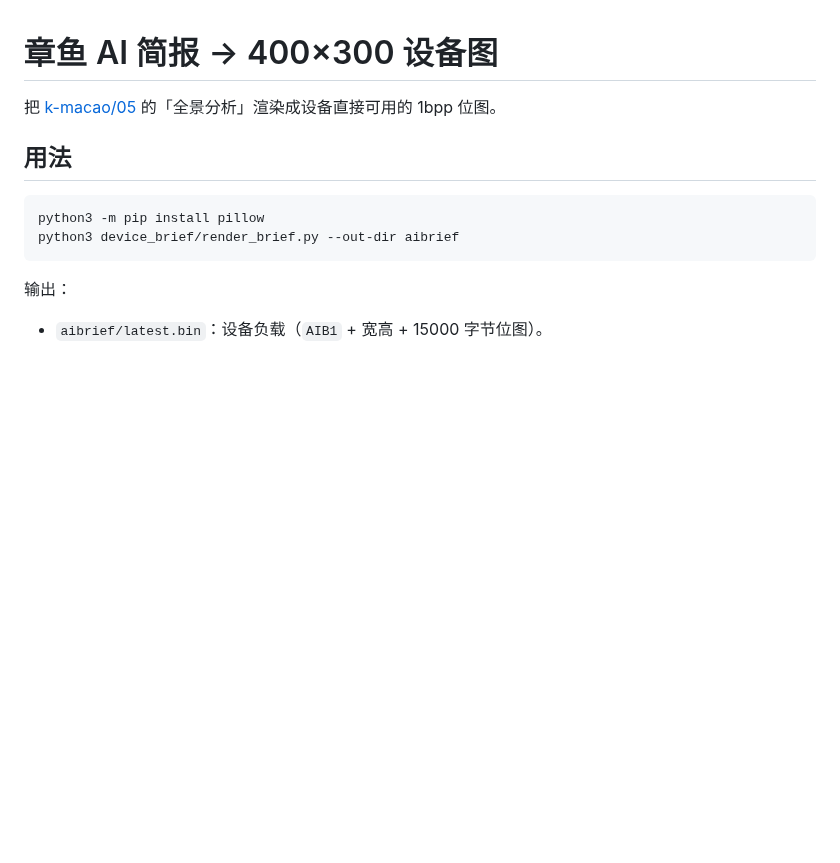
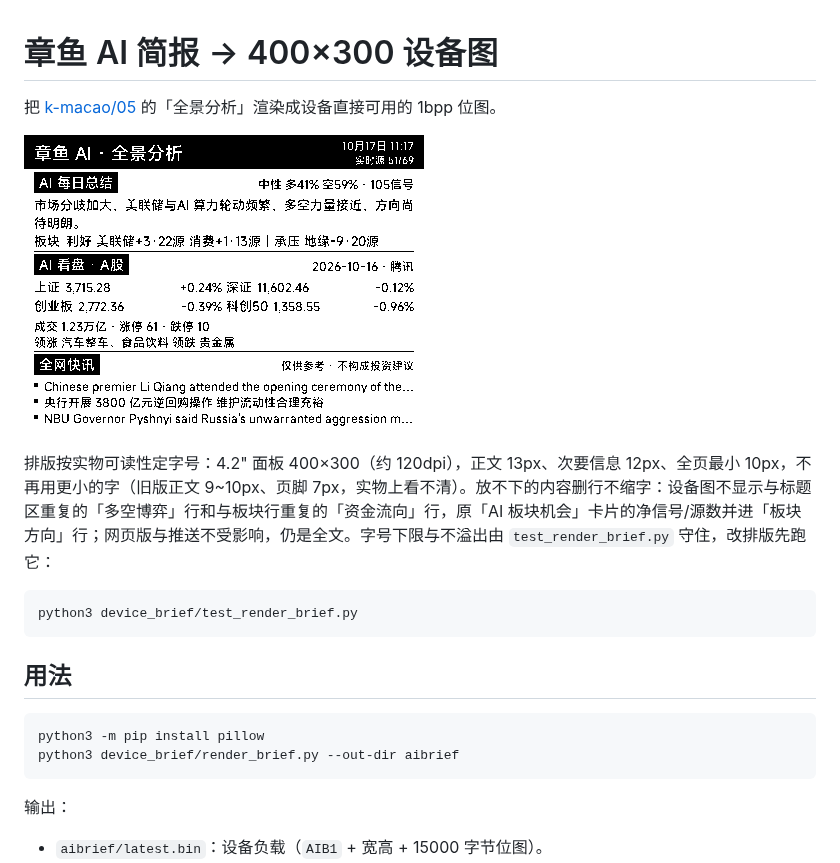
Before and after one commit to k-macao/02-rlcd, a Markdown page: device_brief/README.md, the part around the change. Drawn GitHub-style; pictures changed too: device_brief/sample.png (added); blank space fills up the shorter version.

````diff
--- a/device_brief/README.md
+++ b/device_brief/README.md
@@ -1,6 +1,14 @@
 # 章鱼 AI 简报 → 400×300 设备图
 
 把 [k-macao/05](https://github.com/k-macao/05) 的「全景分析」渲染成设备直接可用的 1bpp 位图。
+
+![设备简报样张（示例数据）](sample.png)
+
+排版按实物可读性定字号：4.2" 面板 400×300（约 120dpi），正文 13px、次要信息 12px、全页最小 10px，不再用更小的字（旧版正文 9~10px、页脚 7px，实物上看不清）。放不下的内容删行不缩字：设备图不显示与标题区重复的「多空博弈」行和与板块行重复的「资金流向」行，原「AI 板块机会」卡片的净信号/源数并进「板块方向」行；网页版与推送不受影响，仍是全文。字号下限与不溢出由 `test_render_brief.py` 守住，改排版先跑它：
+
+```bash
+python3 device_brief/test_render_brief.py
+```
 
 ## 用法
 
````
Also changed, not shown: README.md (+1 -1 lines), docs/Aibrief_zh.md (+3 -2 lines), 3 other files.
